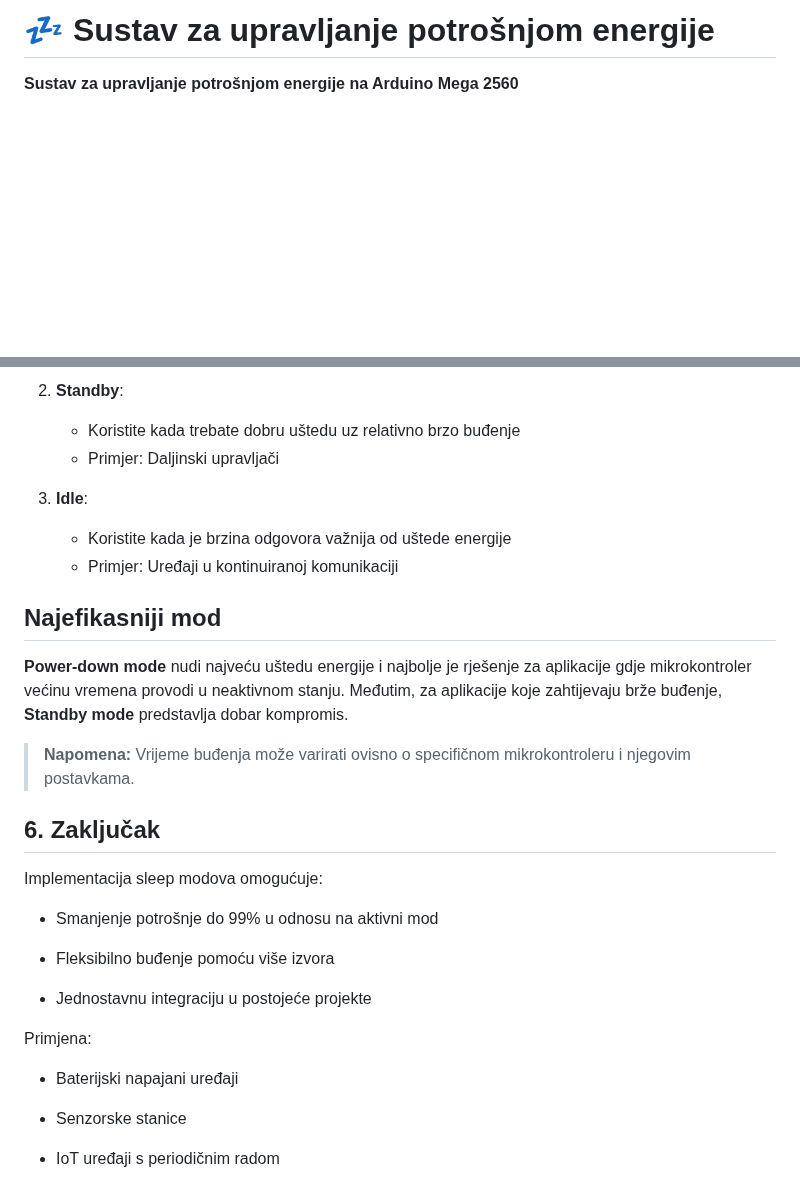
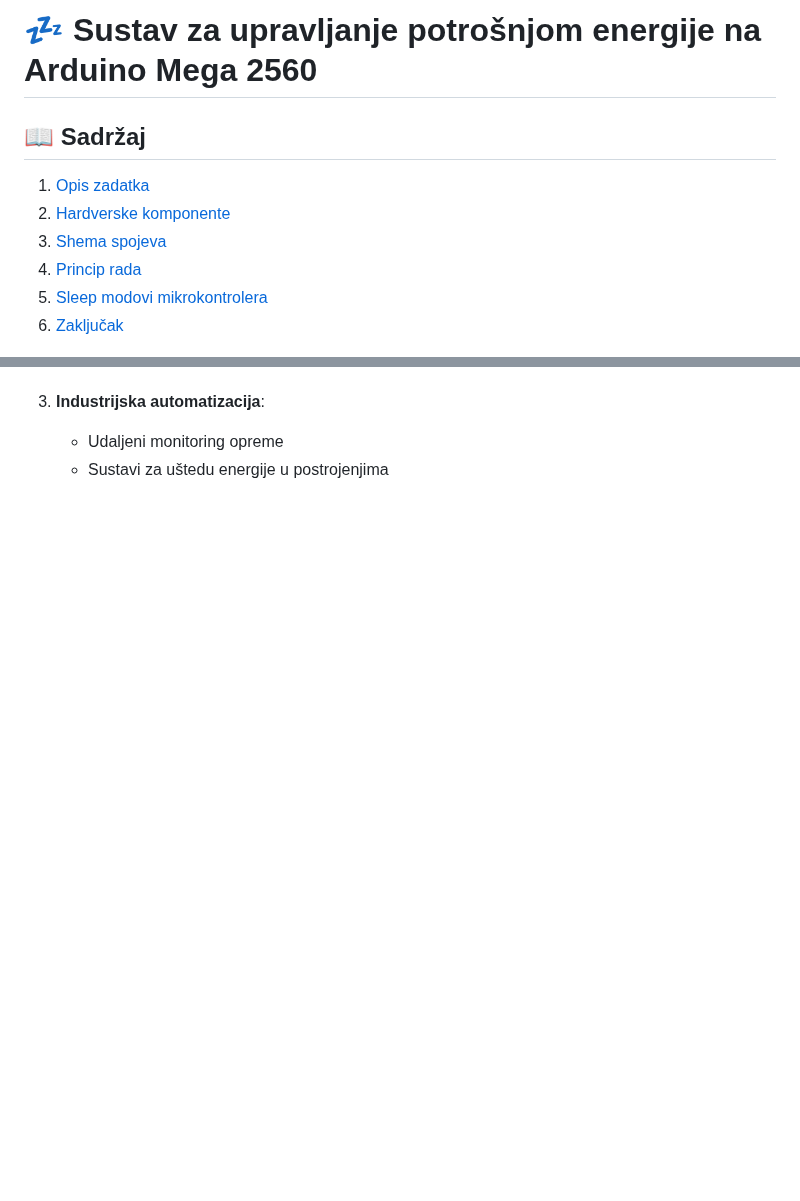
Before and after one commit to lhojski/RUS-Pametno-zvono-i-pametna-brava, a Markdown page: Zad_2_Jurak/README.MD, 2 parts joined by grey strips. GitHub-like rendering; blank space fills up the shorter version.

```diff
--- a/Zad_2_Jurak/README.MD
+++ b/Zad_2_Jurak/README.MD
@@ -1,4 +1,10 @@
-# 💤 Sustav za upravljanje potrošnjom energije
+# 💤 Sustav za upravljanje potrošnjom energije na Arduino Mega 2560
 
-**Sustav za upravljanje potrošnjom energije na Arduino Mega 2560**
+## 📖 Sadržaj
+1. [Opis zadatka](#1-opis-zadatka)
+2. [Hardverske komponente](#2-hardverske-komponente)
+3. [Shema spojeva](#3-shema-spojeva)
+4. [Princip rada](#4-princip-rada)
+5. [Sleep modovi mikrokontrolera](#5-sleep-modovi-mikrokontrolera)
+6. [Zaključak](#6-zaključak)
 
@@ -132,32 +144,3 @@ Sustav demonstrira korištenje sleep modova za smanjenje potrošnje energije:
-2. **Standby**:
-
-   - Koristite kada trebate dobru uštedu uz relativno brzo buđenje
-   - Primjer: Daljinski upravljači
-
-3. **Idle**:
-   - Koristite kada je brzina odgovora važnija od uštede energije
-   - Primjer: Uređaji u kontinuiranoj komunikaciji
-
-## Najefikasniji mod
-
-**Power-down mode** nudi najveću uštedu energije i najbolje je rješenje za aplikacije gdje mikrokontroler većinu vremena provodi u neaktivnom stanju. Međutim, za aplikacije koje zahtijevaju brže buđenje, **Standby mode** predstavlja dobar kompromis.
-
-> **Napomena:** Vrijeme buđenja može varirati ovisno o specifičnom mikrokontroleru i njegovim postavkama.
-
-## <a name="zakljucak"></a>6. Zaključak
-
-Implementacija sleep modova omogućuje:
-
-- Smanjenje potrošnje do 99% u odnosu na aktivni mod
-
-- Fleksibilno buđenje pomoću više izvora
-
-- Jednostavnu integraciju u postojeće projekte
-
-Primjena:
-
-- Baterijski napajani uređaji
-
-- Senzorske stanice
-
-- IoT uređaji s periodičnim radom
+3. **Industrijska automatizacija**:
+   - Udaljeni monitoring opreme
+   - Sustavi za uštedu energije u postrojenjima
```
Also changed, not shown: other parts of Zad_2_Jurak/README.MD (+101 -95 lines).
